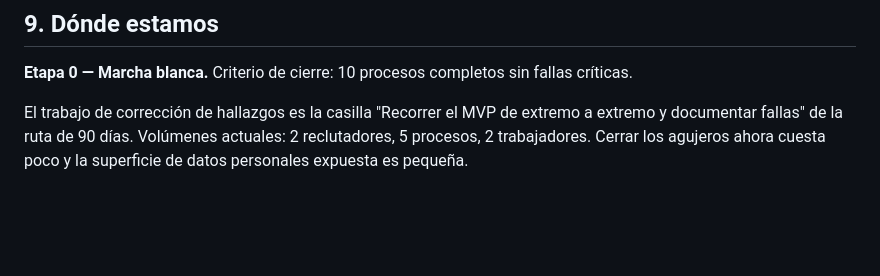
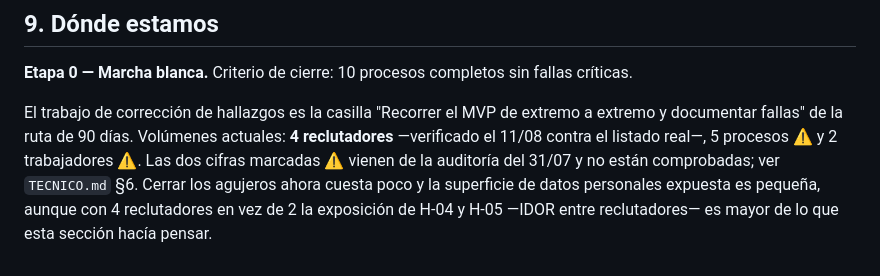
Before and after one commit to josuecbritos/huellalaboral, a Markdown page: FUNCIONAL.md, the part around the change. GitHub-like rendering; blank space fills up the shorter version.

```diff
--- a/FUNCIONAL.md
+++ b/FUNCIONAL.md
@@ -179,6 +179,9 @@ Si responde "no" a tres o más, se posterga.
 **Etapa 0 — Marcha blanca.** Criterio de cierre: 10 procesos completos sin fallas críticas.
 
 El trabajo de corrección de hallazgos es la casilla "Recorrer el MVP de extremo a extremo y
-documentar fallas" de la ruta de 90 días. Volúmenes actuales: 2 reclutadores, 5 procesos, 2
-trabajadores. Cerrar los agujeros ahora cuesta poco y la superficie de datos personales
-expuesta es pequeña.
+documentar fallas" de la ruta de 90 días. Volúmenes actuales: **4 reclutadores** —verificado el
+11/08 contra el listado real—, 5 procesos ⚠️ y 2 trabajadores ⚠️. Las dos cifras marcadas ⚠️
+vienen de la auditoría del 31/07 y no están comprobadas; ver `TECNICO.md` §6. Cerrar los agujeros
+ahora cuesta poco y la superficie de datos personales expuesta es pequeña, aunque con 4
+reclutadores en vez de 2 la exposición de H-04 y H-05 —IDOR entre reclutadores— es mayor de lo
+que esta sección hacía pensar.
```
Also changed, not shown: CAMBIOS.md (+26 -1 lines).
